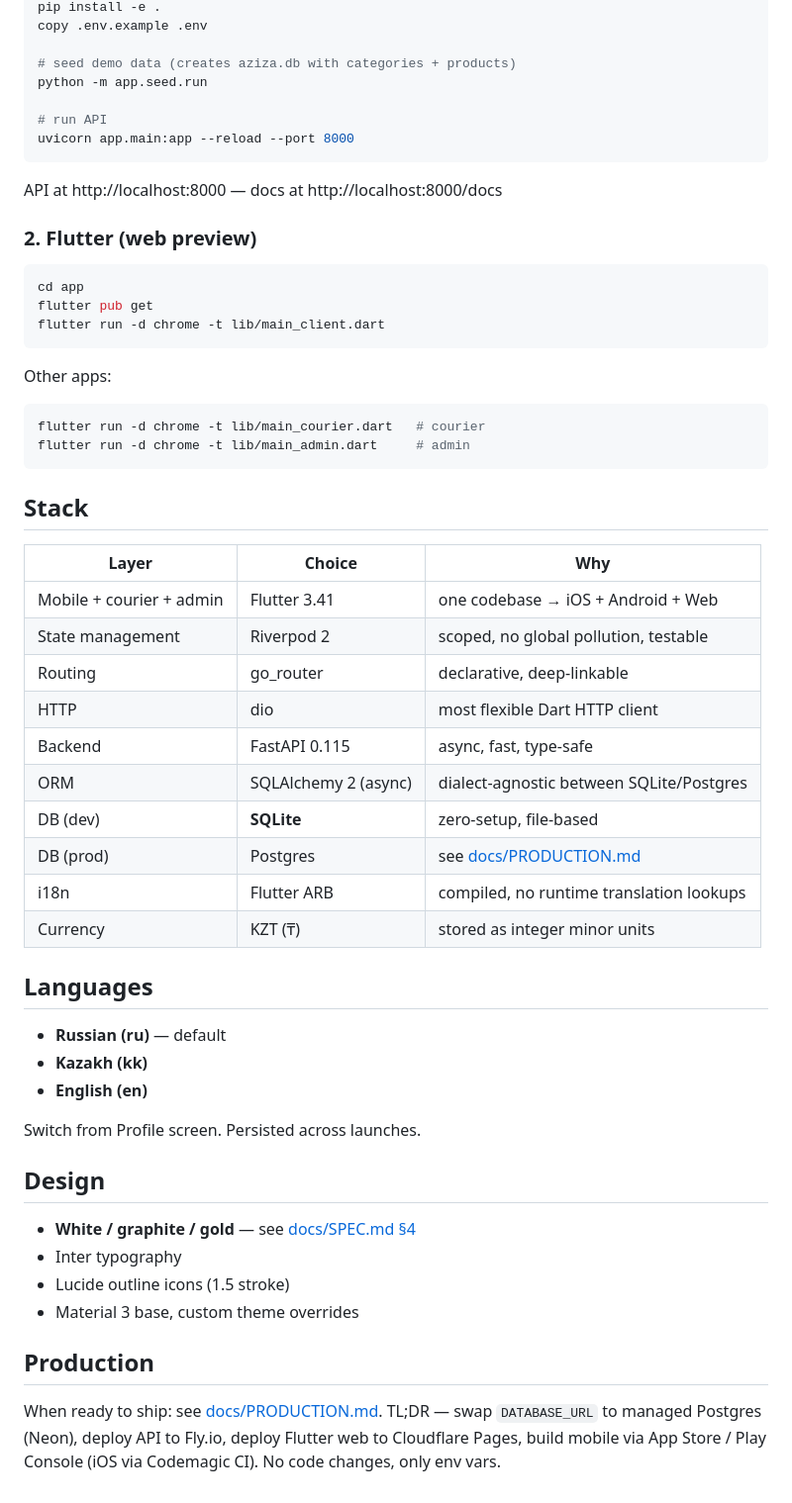
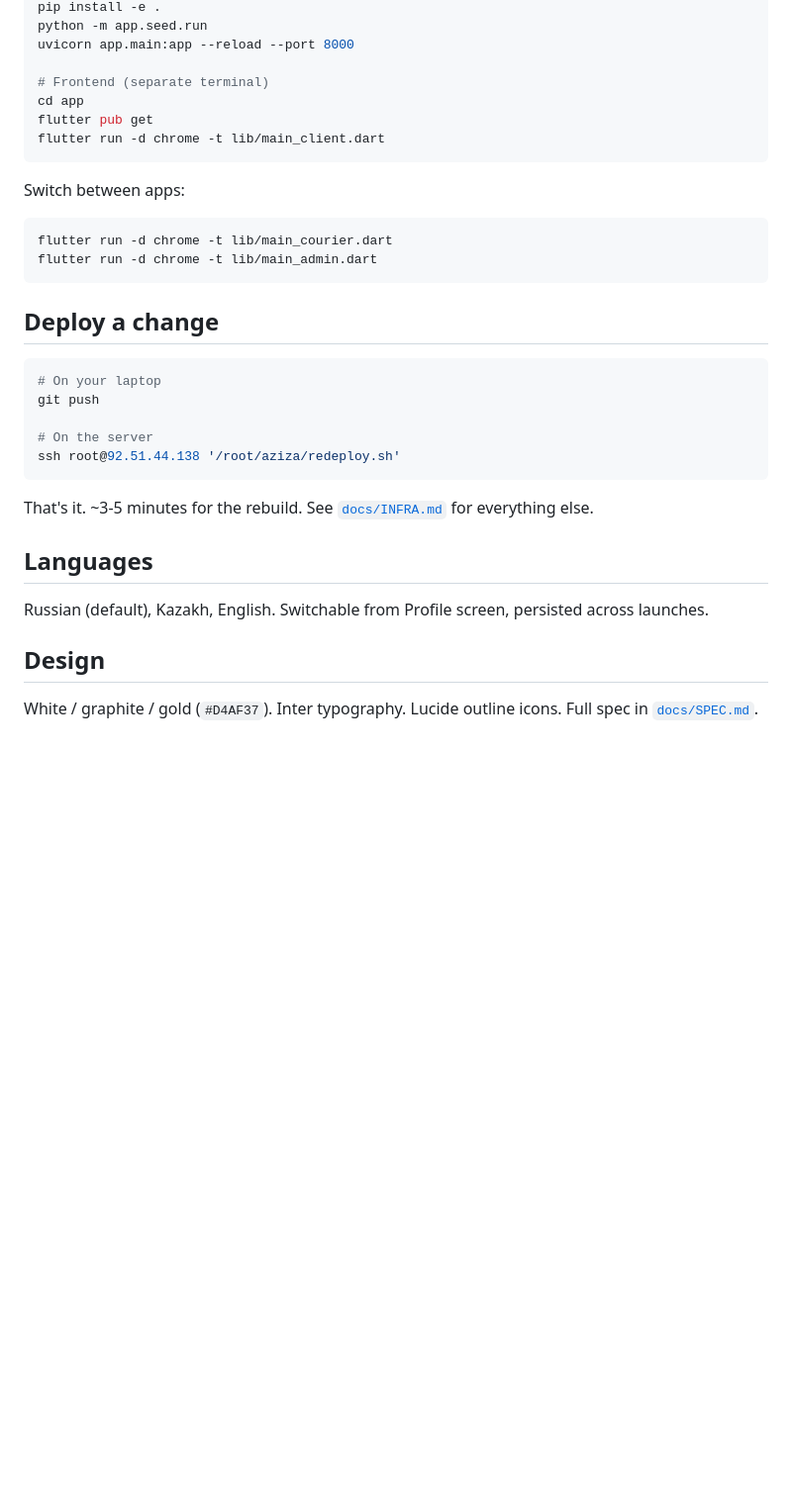
Before and after one commit to daniil248/aziza, a Markdown page: README.md, the part around one of its changes. Shown at 99% size. GitHub-like rendering; blank space fills up the shorter version.

````diff
--- a/README.md
+++ b/README.md
@@ -49,59 +72,35 @@ python -m venv .venv
 pip install -e .
-copy .env.example .env
+python -m app.seed.run
+uvicorn app.main:app --reload --port 8000
 
-# seed demo data (creates aziza.db with categories + products)
-python -m app.seed.run
-
-# run API
-uvicorn app.main:app --reload --port 8000
-```
-
-API at http://localhost:8000 — docs at http://localhost:8000/docs
-
-### 2. Flutter (web preview)
-
-```bash
+# Frontend (separate terminal)
 cd app
 flutter pub get
 flutter run -d chrome -t lib/main_client.dart
 ```
 
-Other apps:
+Switch between apps:
 ```bash
-flutter run -d chrome -t lib/main_courier.dart   # courier
-flutter run -d chrome -t lib/main_admin.dart     # admin
+flutter run -d chrome -t lib/main_courier.dart
+flutter run -d chrome -t lib/main_admin.dart
 ```
 
-## Stack
+## Deploy a change
 
-| Layer | Choice | Why |
-|---|---|---|
-| Mobile + courier + admin | Flutter 3.41 | one codebase → iOS + Android + Web |
-| State management | Riverpod 2 | scoped, no global pollution, testable |
-| Routing | go_router | declarative, deep-linkable |
-| HTTP | dio | most flexible Dart HTTP client |
-| Backend | FastAPI 0.115 | async, fast, type-safe |
-| ORM | SQLAlchemy 2 (async) | dialect-agnostic between SQLite/Postgres |
-| DB (dev) | **SQLite** | zero-setup, file-based |
-| DB (prod) | Postgres | see [docs/PRODUCTION.md](docs/PRODUCTION.md) |
-| i18n | Flutter ARB | compiled, no runtime translation lookups |
-| Currency | KZT (₸) | stored as integer minor units |
+```bash
+# On your laptop
+git push
+
+# On the server
+ssh root@92.51.44.138 '/root/aziza/redeploy.sh'
+```
+
+That's it. ~3-5 minutes for the rebuild. See [`docs/INFRA.md`](docs/INFRA.md) for everything else.
 
 ## Languages
 
-- **Russian (ru)** — default
-- **Kazakh (kk)**
-- **English (en)**
-
-Switch from Profile screen. Persisted across launches.
+Russian (default), Kazakh, English. Switchable from Profile screen, persisted across launches.
 
 ## Design
 
-- **White / graphite / gold** — see [docs/SPEC.md §4](docs/SPEC.md)
-- Inter typography
-- Lucide outline icons (1.5 stroke)
-- Material 3 base, custom theme overrides
-
-## Production
-
-When ready to ship: see [docs/PRODUCTION.md](docs/PRODUCTION.md). TL;DR — swap `DATABASE_URL` to managed Postgres (Neon), deploy API to Fly.io, deploy Flutter web to Cloudflare Pages, build mobile via App Store / Play Console (iOS via Codemagic CI). No code changes, only env vars.
+White / graphite / gold (`#D4AF37`). Inter typography. Lucide outline icons. Full spec in [`docs/SPEC.md`](docs/SPEC.md).
````
Also changed, not shown: other parts of README.md (+43 -20 lines), docs/INFRA.md (+132 -84 lines).
